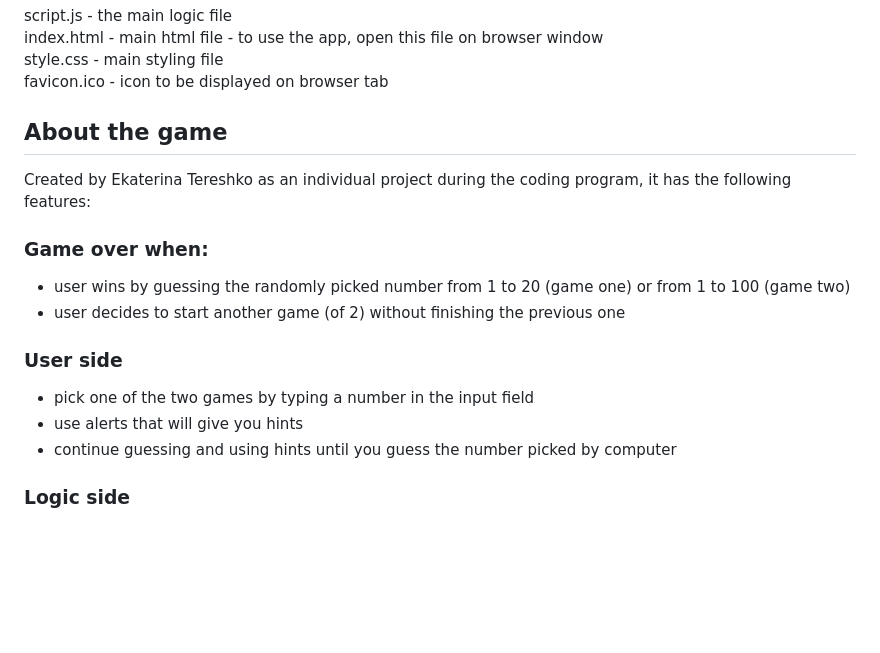
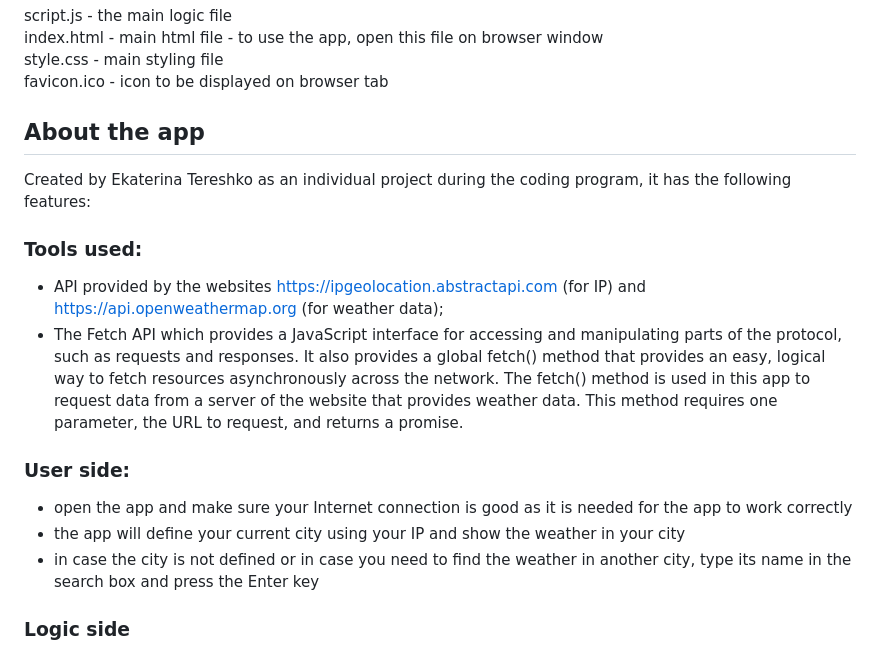
Before and after one commit to Katereshko/my-weather-app, a Markdown page: README.md, the part around the change. Drawn GitHub-style; blank space fills up the shorter version.

```diff
--- a/README.md
+++ b/README.md
@@ -10,17 +10,17 @@ index.html - main html file - to use the app, open this file on browser window
 style.css - main styling file
 favicon.ico - icon to be displayed on browser tab
 
-## About the game
+## About the app
 Created by Ekaterina Tereshko as an individual project during the coding program, it has the following features:
 
-### Game over when:
-- user wins by guessing the randomly picked number from 1 to 20 (game one) or from 1 to 100 (game two)
-- user decides to start another game (of 2) without finishing the previous one
+### Tools used:
+- API provided by the websites https://ipgeolocation.abstractapi.com (for IP) and https://api.openweathermap.org (for weather data);
+- The Fetch API which provides a JavaScript interface for accessing and manipulating parts of the protocol, such as requests and responses. It also provides a global fetch() method that provides an easy, logical way to fetch resources asynchronously across the network. The fetch() method is used in this app to request data from a server of the website that provides weather data. This method requires one parameter, the URL to request, and returns a promise.
 
-### User side
-- pick one of the two games by typing a number in the input field
-- use alerts that will give you hints
-- continue guessing and using hints until you guess the number picked by computer
+### User side:
+- open the app and make sure your Internet connection is good as it is needed for the app to work correctly
+- the app will define your current city using your IP and show the weather in your city
+- in case the city is not defined or in case you need to find the weather in another city, type its name in the search box and press the Enter key
 
 ### Logic side
 
```
